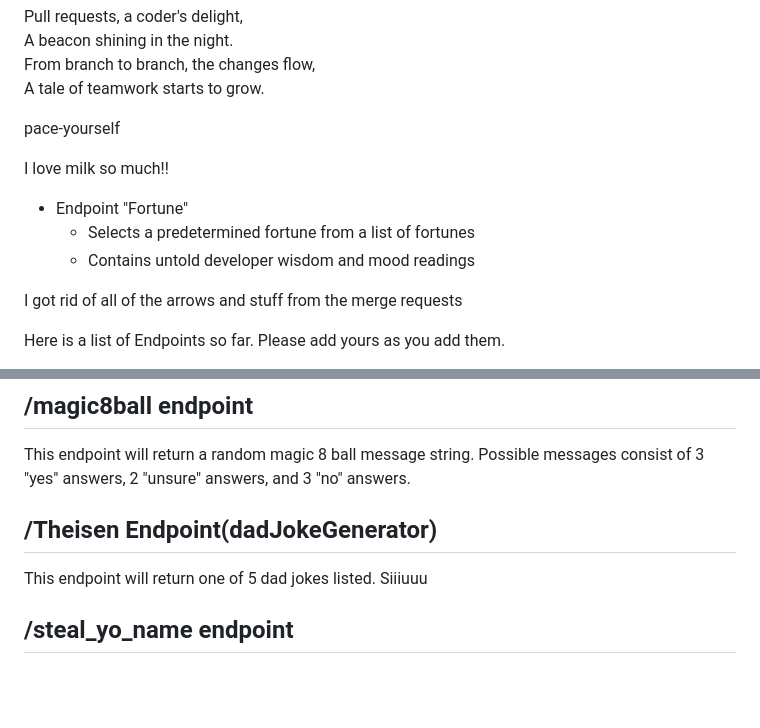
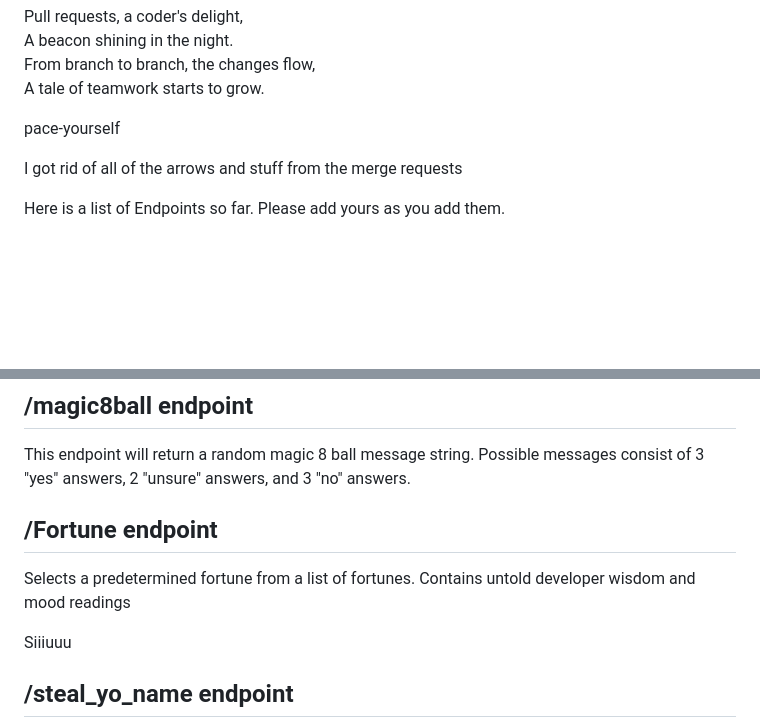
Before and after one commit to UTT-Connole/class-api-IT4200-2025-fall, a Markdown page: README.md, 2 parts joined by grey strips. Rendered like a GitHub page; blank space fills up the shorter version.

Commit message:
Moved my Fortune endpoint description

```diff
--- a/README.md
+++ b/README.md
@@ -205,12 +205,6 @@ A tale of teamwork starts to grow.
 
  pace-yourself
 
-I love milk so much!!
-
-* Endpoint "Fortune"
-  * Selects a predetermined fortune from a list of fortunes
-  * Contains untold developer wisdom and mood readings
-
 
 
 I got rid of all of the arrows and stuff from the merge requests
@@ -262,8 +256,11 @@ This endpoint will return one of 5 dad jokes listed.
 ## /magic8ball endpoint
 This endpoint will return a random magic 8 ball message string. Possible messages consist of 3 "yes" answers, 2 "unsure" answers, and 3 "no" answers.
 
-## /Theisen Endpoint(dadJokeGenerator)
-This endpoint will return one of 5 dad jokes listed.
+
+## /Fortune endpoint
+Selects a predetermined fortune from a list of fortunes. Contains untold developer wisdom and mood readings
+
+
 Siiiuuu
 
 ## /steal_yo_name endpoint
```
